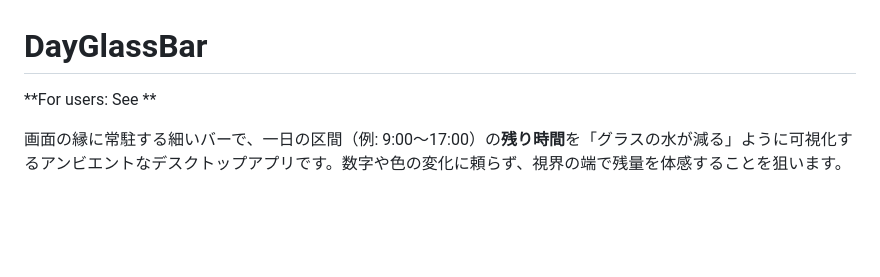
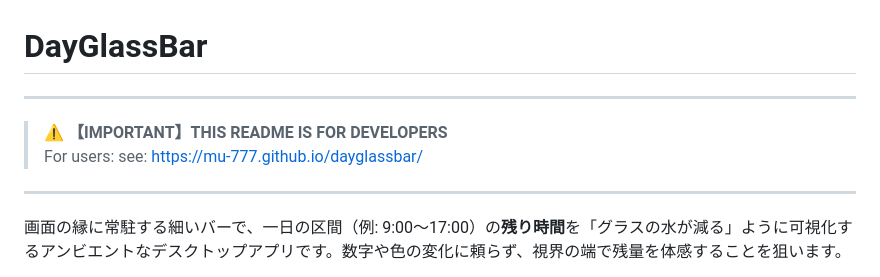
Before and after one commit to mu-777/dayglassbar, a Markdown page: README.md, the part around the change. GitHub-like rendering; blank space fills up the shorter version.

Commit message:
Clarify README for developers and users
Updated README to clarify its purpose for developers and provide user instructions.

```diff
--- a/README.md
+++ b/README.md
@@ -1,6 +1,11 @@
 # DayGlassBar
 
-**For users: See **
+---
+
+> ⚠️ **【IMPORTANT】THIS README IS FOR DEVELOPERS**
+> For users: see: https://mu-777.github.io/dayglassbar/
+
+---
 
 画面の縁に常駐する細いバーで、一日の区間（例: 9:00〜17:00）の**残り時間**を「グラスの水が減る」ように可視化するアンビエントなデスクトップアプリです。数字や色の変化に頼らず、視界の端で残量を体感することを狙います。
 
```
